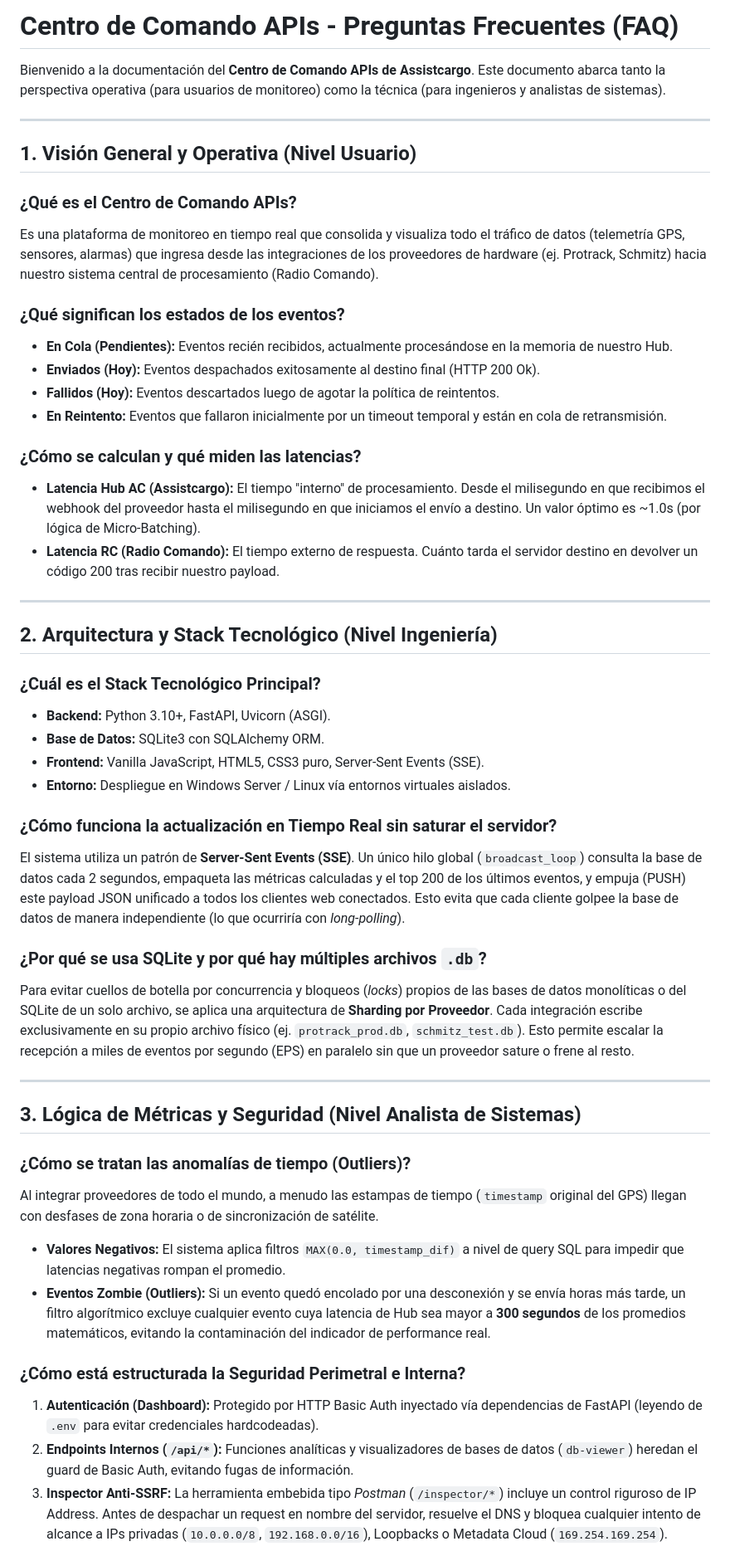
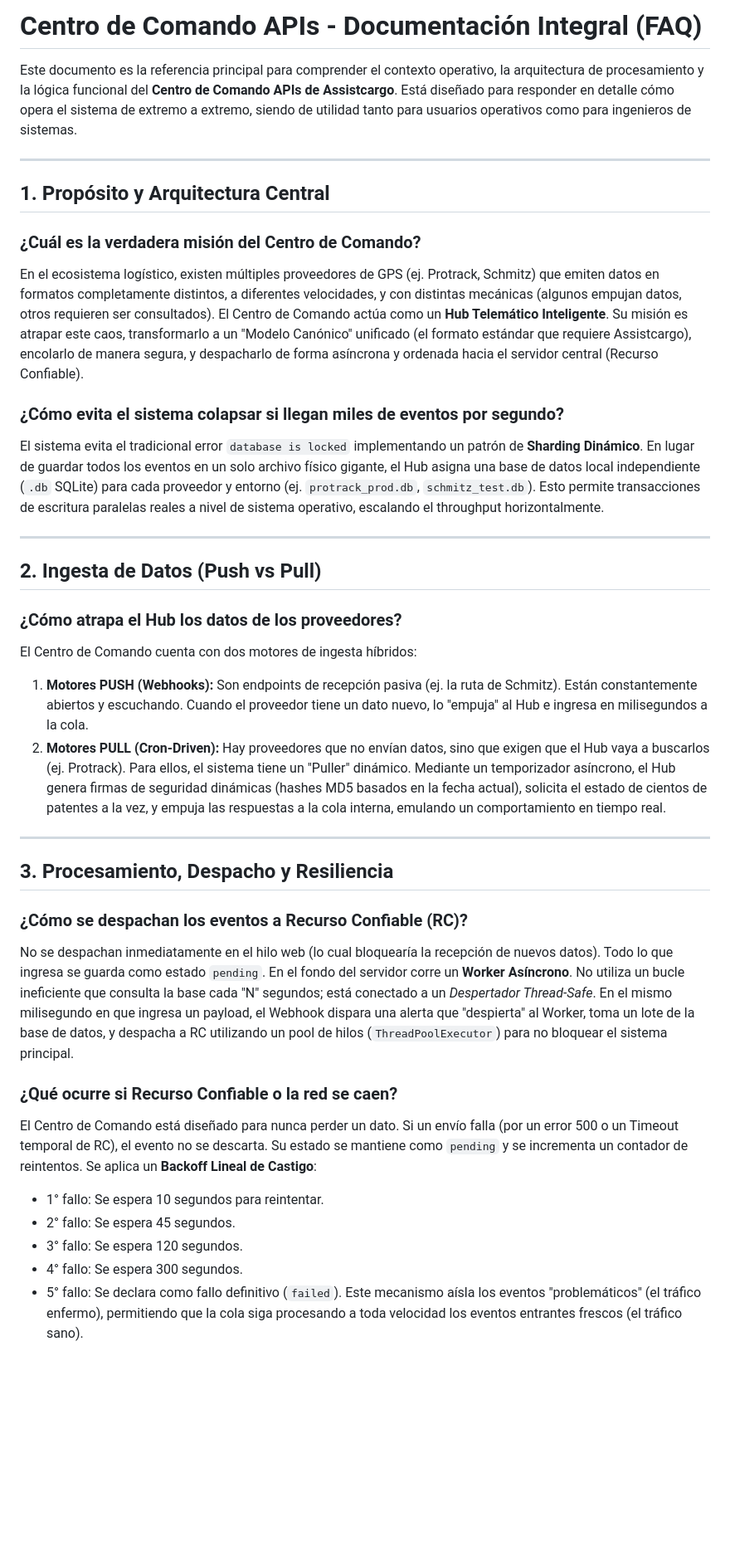
Before and after one commit to Gustavo1986-2015/Centro_de_Comando_APIs, a Markdown page: FAQ.md, the part around one of its changes. Shown at 83% size. Rendered like a GitHub page; blank space fills up the shorter version.

Commit message:
docs: expand FAQ.md into a comprehensive end-to-end technical guide

```diff
--- a/FAQ.md
+++ b/FAQ.md
@@ -1,53 +1,42 @@
-# Centro de Comando APIs - Preguntas Frecuentes (FAQ)
+# Centro de Comando APIs - Documentación Integral (FAQ)
 
-Bienvenido a la documentación del **Centro de Comando APIs de Assistcargo**. Este documento abarca tanto la perspectiva operativa (para usuarios de monitoreo) como la técnica (para ingenieros y analistas de sistemas).
+Este documento es la referencia principal para comprender el contexto operativo, la arquitectura de procesamiento y la lógica funcional del **Centro de Comando APIs de Assistcargo**. Está diseñado para responder en detalle cómo opera el sistema de extremo a extremo, siendo de utilidad tanto para usuarios operativos como para ingenieros de sistemas.
 
 ---
 
-## 1. Visión General y Operativa (Nivel Usuario)
+## 1. Propósito y Arquitectura Central
 
-### ¿Qué es el Centro de Comando APIs?
-Es una plataforma de monitoreo en tiempo real que consolida y visualiza todo el tráfico de datos (telemetría GPS, sensores, alarmas) que ingresa desde las integraciones de los proveedores de hardware (ej. Protrack, Schmitz) hacia nuestro sistema central de procesamiento (Radio Comando).
+### ¿Cuál es la verdadera misión del Centro de Comando?
+En el ecosistema logístico, existen múltiples proveedores de GPS (ej. Protrack, Schmitz) que emiten datos en formatos completamente distintos, a diferentes velocidades, y con distintas mecánicas (algunos empujan datos, otros requieren ser consultados).
+El Centro de Comando actúa como un **Hub Telemático Inteligente**. Su misión es atrapar este caos, transformarlo a un "Modelo Canónico" unificado (el formato estándar que requiere Assistcargo), encolarlo de manera segura, y despacharlo de forma asíncrona y ordenada hacia el servidor central (Recurso Confiable).
 
-### ¿Qué significan los estados de los eventos?
-- **En Cola (Pendientes):** Eventos recién recibidos, actualmente procesándose en la memoria de nuestro Hub.
-- **Enviados (Hoy):** Eventos despachados exitosamente al destino final (HTTP 200 Ok).
-- **Fallidos (Hoy):** Eventos descartados luego de agotar la política de reintentos.
-- **En Reintento:** Eventos que fallaron inicialmente por un timeout temporal y están en cola de retransmisión.
-
-### ¿Cómo se calculan y qué miden las latencias?
-- **Latencia Hub AC (Assistcargo):** El tiempo "interno" de procesamiento. Desde el milisegundo en que recibimos el webhook del proveedor hasta el milisegundo en que iniciamos el envío a destino. Un valor óptimo es ~1.0s (por lógica de Micro-Batching).
-- **Latencia RC (Radio Comando):** El tiempo externo de respuesta. Cuánto tarda el servidor destino en devolver un código 200 tras recibir nuestro payload.
+### ¿Cómo evita el sistema colapsar si llegan miles de eventos por segundo?
+El sistema evita el tradicional error `database is locked` implementando un patrón de **Sharding Dinámico**. En lugar de guardar todos los eventos en un solo archivo físico gigante, el Hub asigna una base de datos local independiente (`.db` SQLite) para cada proveedor y entorno (ej. `protrack_prod.db`, `schmitz_test.db`). Esto permite transacciones de escritura paralelas reales a nivel de sistema operativo, escalando el throughput horizontalmente.
 
 ---
 
-## 2. Arquitectura y Stack Tecnológico (Nivel Ingeniería)
+## 2. Ingesta de Datos (Push vs Pull)
 
-### ¿Cuál es el Stack Tecnológico Principal?
-- **Backend:** Python 3.10+, FastAPI, Uvicorn (ASGI).
-- **Base de Datos:** SQLite3 con SQLAlchemy ORM.
-- **Frontend:** Vanilla JavaScript, HTML5, CSS3 puro, Server-Sent Events (SSE).
-- **Entorno:** Despliegue en Windows Server / Linux vía entornos virtuales aislados.
-
-### ¿Cómo funciona la actualización en Tiempo Real sin saturar el servidor?
-El sistema utiliza un patrón de **Server-Sent Events (SSE)**.
-Un único hilo global (`broadcast_loop`) consulta la base de datos cada 2 segundos, empaqueta las métricas calculadas y el top 200 de los últimos eventos, y empuja (PUSH) este payload JSON unificado a todos los clientes web conectados. Esto evita que cada cliente golpee la base de datos de manera independiente (lo que ocurriría con *long-polling*).
-
-### ¿Por qué se usa SQLite y por qué hay múltiples archivos `.db`?
-Para evitar cuellos de botella por concurrencia y bloqueos (*locks*) propios de las bases de datos monolíticas o del SQLite de un solo archivo, se aplica una arquitectura de **Sharding por Proveedor**.
-Cada integración escribe exclusivamente en su propio archivo físico (ej. `protrack_prod.db`, `schmitz_test.db`). Esto permite escalar la recepción a miles de eventos por segundo (EPS) en paralelo sin que un proveedor sature o frene al resto.
+### ¿Cómo atrapa el Hub los datos de los proveedores?
+El Centro de Comando cuenta con dos motores de ingesta híbridos:
+1. **Motores PUSH (Webhooks):** Son endpoints de recepción pasiva (ej. la ruta de Schmitz). Están constantemente abiertos y escuchando. Cuando el proveedor tiene un dato nuevo, lo "empuja" al Hub e ingresa en milisegundos a la cola.
+2. **Motores PULL (Cron-Driven):** Hay proveedores que no envían datos, sino que exigen que el Hub vaya a buscarlos (ej. Protrack). Para ellos, el sistema tiene un "Puller" dinámico. Mediante un temporizador asíncrono, el Hub genera firmas de seguridad dinámicas (hashes MD5 basados en la fecha actual), solicita el estado de cientos de patentes a la vez, y empuja las respuestas a la cola interna, emulando un comportamiento en tiempo real.
 
 ---
 
-## 3. Lógica de Métricas y Seguridad (Nivel Analista de Sistemas)
+## 3. Procesamiento, Despacho y Resiliencia
 
-### ¿Cómo se tratan las anomalías de tiempo (Outliers)?
-Al integrar proveedores de todo el mundo, a menudo las estampas de tiempo (`timestamp` original del GPS) llegan con desfases de zona horaria o de sincronización de satélite.
-- **Valores Negativos:** El sistema aplica filtros `MAX(0.0, timestamp_dif)` a nivel de query SQL para impedir que latencias negativas rompan el promedio.
-- **Eventos Zombie (Outliers):** Si un evento quedó encolado por una desconexión y se envía horas más tarde, un filtro algorítmico excluye cualquier evento cuya latencia de Hub sea mayor a **300 segundos** de los promedios matemáticos, evitando la contaminación del indicador de performance real.
+### ¿Cómo se despachan los eventos a Recurso Confiable (RC)?
+No se despachan inmediatamente en el hilo web (lo cual bloquearía la recepción de nuevos datos). Todo lo que ingresa se guarda como estado `pending`.
+En el fondo del servidor corre un **Worker Asíncrono**. No utiliza un bucle ineficiente que consulta la base cada "N" segundos; está conectado a un *Despertador Thread-Safe*. En el mismo milisegundo en que ingresa un payload, el Webhook dispara una alerta que "despierta" al Worker, toma un lote de la base de datos, y despacha a RC utilizando un pool de hilos (`ThreadPoolExecutor`) para no bloquear el sistema principal.
 
-### ¿Cómo está estructurada la Seguridad Perimetral e Interna?
-1. **Autenticación (Dashboard):** Protegido por HTTP Basic Auth inyectado vía dependencias de FastAPI (leyendo de `.env` para evitar credenciales hardcodeadas).
-2. **Endpoints Internos (`/api/*`):** Funciones analíticas y visualizadores de bases de datos (`db-viewer`) heredan el guard de Basic Auth, evitando fugas de información.
-3. **Inspector Anti-SSRF:** La herramienta embebida tipo *Postman* (`/inspector/*`) incluye un control riguroso de IP Address. Antes de despachar un request en nombre del servidor, resuelve el DNS y bloquea cualquier intento de alcance a IPs privadas (`10.0.0.0/8`, `192.168.0.0/16`), Loopbacks o Metadata Cloud (`169.254.169.254`).
+### ¿Qué ocurre si Recurso Confiable o la red se caen?
+El Centro de Comando está diseñado para nunca perder un dato. Si un envío falla (por un error 500 o un Timeout temporal de RC), el evento no se descarta. Su estado se mantiene como `pending` y se incrementa un contador de reintentos.
+Se aplica un **Backoff Lineal de Castigo**:
+- 1° fallo: Se espera 10 segundos para reintentar.
+- 2° fallo: Se espera 45 segundos.
+- 3° fallo: Se espera 120 segundos.
+- 4° fallo: Se espera 300 segundos.
+- 5° fallo: Se declara como fallo definitivo (`failed`).
+Este mecanismo aísla los eventos "problemáticos" (el tráfico enfermo), permitiendo que la cola siga procesando a toda velocidad los eventos entrantes frescos (el tráfico sano).
 
```
Also changed, not shown: other parts of FAQ.md (+27 -3 lines).
